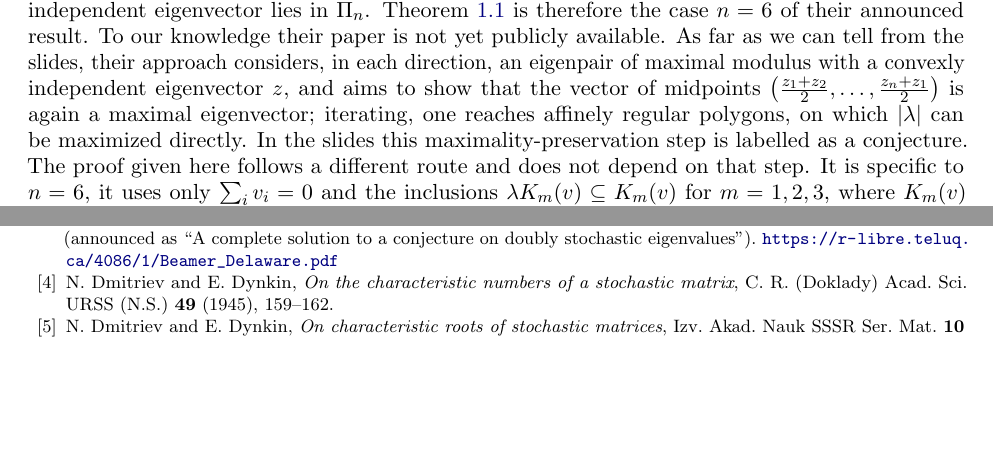
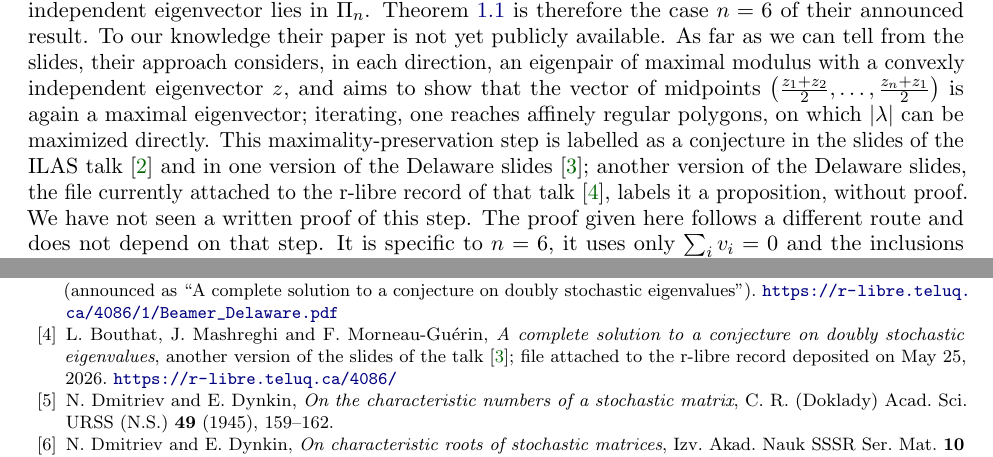
Before and after one commit to jackelinemontalvo221-cyber/lpk-conjecture-n6, a LaTeX paper (paper/lpk_n6.tex): two parts of pages 2 and 12 of 12, joined at a grey line, cut so that both start at the same text, the shorter picture padded with empty space. Compiled offline with pdfLaTeX.

Commit message:
Update write-up: corrected repository URL and description of related work

```diff
--- a/paper/lpk_n6.tex
+++ b/paper/lpk_n6.tex
@@ -8,7 +8,7 @@
 \usepackage{xcolor}
 \usepackage[colorlinks=true,linkcolor=blue!50!black,citecolor=green!40!black,urlcolor=blue!50!black]{hyperref}
 
-\newcommand{\repourl}{https://github.com/wojiaozhujiejie/lpk-conjecture-n6}
+\newcommand{\repourl}{https://github.com/jackelinemontalvo221-cyber/lpk-conjecture-n6}
 
 \newtheorem{theorem}{Theorem}[section]
 \newtheorem{proposition}[theorem]{Proposition}
@@ -75,7 +75,7 @@ If $\lambda\in\omega_6\setminus\PM_6$, then no left or right eigenvector of any
 \end{corollary}
 
 \subsection*{Relation to the work of Bouthat, Mashreghi and Morneau-Guérin}
-In two talks given in May 2026 \cite{Bou26,BMM26} (see also the poster \cite{BMM25}), Bouthat, Mashreghi and Morneau-Guérin announced a theorem stating that, for every $n$, an eigenvalue of an $n\times n$ doubly stochastic matrix with a convexly independent eigenvector lies in $\Pi_n$. Theorem~\ref{thm:main} is therefore the case $n=6$ of their announced result. To our knowledge their paper is not yet publicly available. As far as we can tell from the slides, their approach considers, in each direction, an eigenpair of maximal modulus with a convexly independent eigenvector $z$, and aims to show that the vector of midpoints $\bigl(\frac{z_1+z_2}{2},\dots,\frac{z_n+z_1}{2}\bigr)$ is again a maximal eigenvector; iterating, one reaches affinely regular polygons, on which $\lvert\lambda\rvert$ can be maximized directly. In the slides this maximality-preservation step is labelled as a conjecture. The proof given here follows a different route and does not depend on that step. It is specific to $n=6$, it uses only $\sum_iv_i=0$ and the inclusions $\lambda K_m(v)\subseteq K_m(v)$ for $m=1,2,3$, where $K_m(v)$ is the convex hull of the sums of $m$ entries of $v$ with distinct indices (Section~\ref{sec:prelim}), and part of it is computer-assisted.
+In two talks given in May 2026 \cite{Bou26,BMM26} (see also the poster \cite{BMM25}), Bouthat, Mashreghi and Morneau-Guérin announced a theorem stating that, for every $n$, an eigenvalue of an $n\times n$ doubly stochastic matrix with a convexly independent eigenvector lies in $\Pi_n$. Theorem~\ref{thm:main} is therefore the case $n=6$ of their announced result. To our knowledge their paper is not yet publicly available. As far as we can tell from the slides, their approach considers, in each direction, an eigenpair of maximal modulus with a convexly independent eigenvector $z$, and aims to show that the vector of midpoints $\bigl(\frac{z_1+z_2}{2},\dots,\frac{z_n+z_1}{2}\bigr)$ is again a maximal eigenvector; iterating, one reaches affinely regular polygons, on which $\lvert\lambda\rvert$ can be maximized directly. This maximality-preservation step is labelled as a conjecture in the slides of the ILAS talk \cite{BMM26} and in one version of the Delaware slides \cite{Bou26}; another version of the Delaware slides, the file currently attached to the r-libre record of that talk \cite{Bou26b}, labels it a proposition, without proof. We have not seen a written proof of this step. The proof given here follows a different route and does not depend on that step. It is specific to $n=6$, it uses only $\sum_iv_i=0$ and the inclusions $\lambda K_m(v)\subseteq K_m(v)$ for $m=1,2,3$, where $K_m(v)$ is the convex hull of the sums of $m$ entries of $v$ with distinct indices (Section~\ref{sec:prelim}), and part of it is computer-assisted.
 
 \subsection*{Outline of the proof}
 Let $Av=\lambda v$ with $\lambda\notin\R$, $\operatorname{Im}\lambda>0$, and assume that the entries of $v$ are convexly independent. For $1\le m\le 5$ let $K_m(v)$ be the convex hull of the sums $\sum_{i\in S}v_i$ over all $m$-element sets $S\subseteq\{1,\dots,6\}$. Then $\sum_iv_i=0$ and $\lambda K_m(v)\subseteq K_m(v)$ for every $m$ (Lemma~\ref{lem:Km}). We distinguish three sectors (Figure~\ref{fig:overview}).
@@ -483,6 +483,9 @@ L.~Bouthat, J.~Mashreghi and F.~Morneau-Guérin, \emph{New results on the doubly
 \bibitem{Bou26}
 L.~Bouthat, J.~Mashreghi and F.~Morneau-Guérin, \emph{Toward a solution to a conjecture on doubly stochastic eigenvalues}, slides of a talk by L.~Bouthat at the Analysis Seminar, University of Delaware, May 15, 2026 (announced as ``A complete solution to a conjecture on doubly stochastic eigenvalues''). \url{https://r-libre.teluq.ca/4086/1/Beamer_Delaware.pdf}
 
+\bibitem{Bou26b}
+L.~Bouthat, J.~Mashreghi and F.~Morneau-Guérin, \emph{A complete solution to a conjecture on doubly stochastic eigenvalues}, another version of the slides of the talk \cite{Bou26}; file attached to the r-libre record deposited on May 25, 2026. \url{https://r-libre.teluq.ca/4086/}
+
 \bibitem{DD45}
 N.~Dmitriev and E.~Dynkin, \emph{On the characteristic numbers of a stochastic matrix}, C.~R. (Doklady) Acad. Sci. URSS (N.S.) \textbf{49} (1945), 159--162.
 
```
Also changed, not shown: paper/lpk_n6.pdf.
